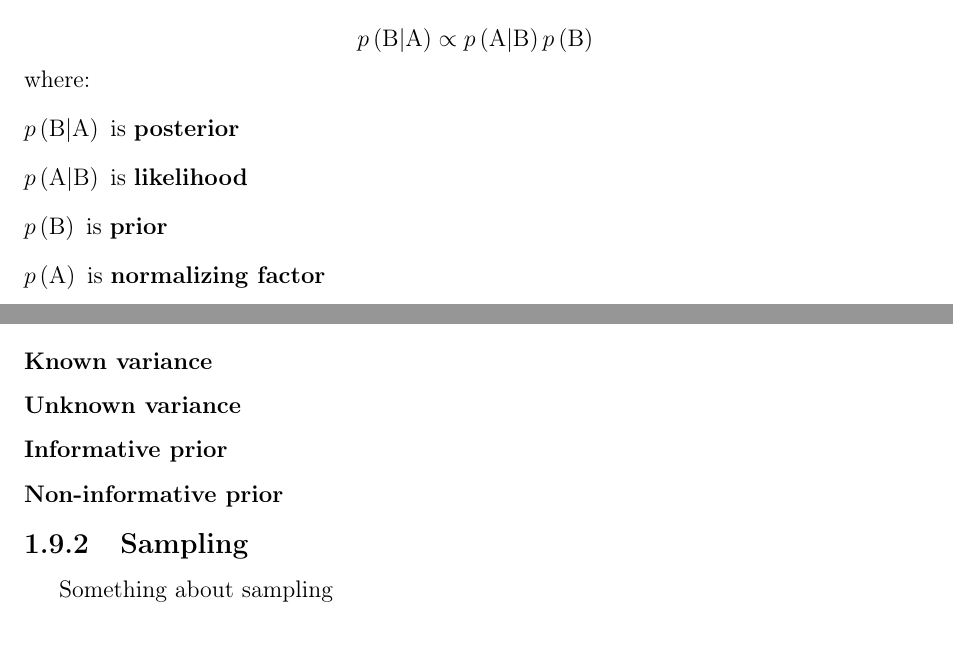
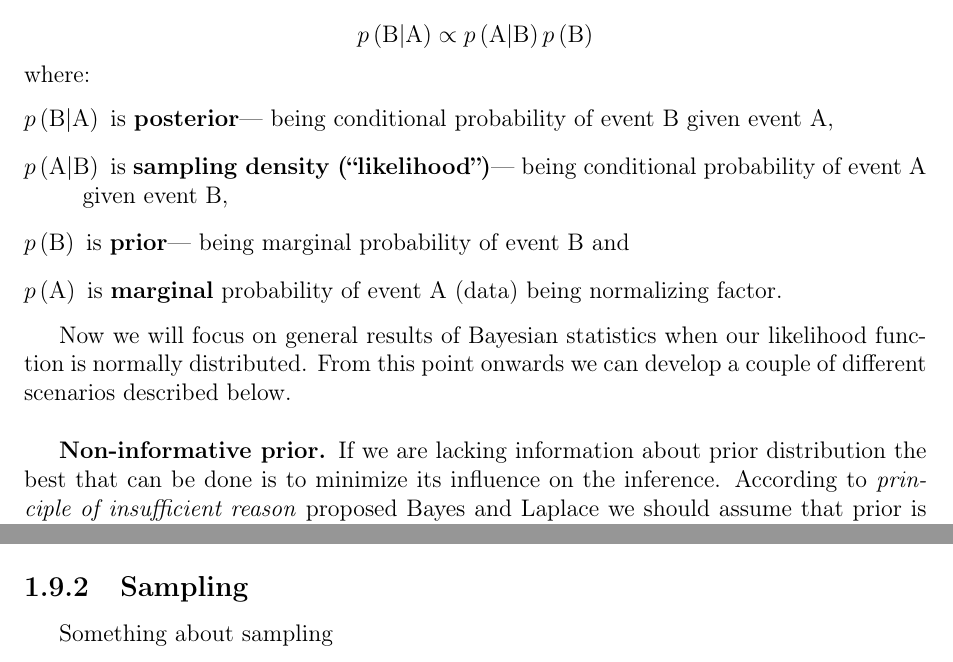
Before and after one commit to MyMEng/MAB, a LaTeX thesis (dissertation.tex): two parts of page 12 of 16 before the commit and two parts of page 12 of 17 after it, joined at a grey line, cut so that both start at the same text. Compiled offline with pdfLaTeX.

Commit message:
informative normal prior

```diff
--- a/dissertation.tex
+++ b/dissertation.tex
@@ -352,12 +352,13 @@ p \left( \mathrm{B} | \mathrm{A} \right) \propto p \left( \mathrm{A} | \mathrm{B
 $$
 where:
 \begin{description}
-\item[$p \left( \mathrm{B} | \mathrm{A} \right)$] is \textbf{posterior}
-\item[$p \left( \mathrm{A} | \mathrm{B} \right)$] is \textbf{likelihood}
-\item[$p \left( \mathrm{B} \right)$] is \textbf{prior}
-\item[$p \left( \mathrm{A} \right)$] is \textbf{normalizing factor}
+\item[$p \left( \mathrm{B} | \mathrm{A} \right)$] is \textbf{posterior}--- being conditional probability of event \textrm{B} given event \textrm{A},
+\item[$p \left( \mathrm{A} | \mathrm{B} \right)$] is \textbf{sampling density (``likelihood'')}--- being conditional probability of event \textrm{A} given event \textrm{B},
+\item[$p \left( \mathrm{B} \right)$] is \textbf{prior}--- being marginal probability of event \textrm{B} and
+\item[$p \left( \mathrm{A} \right)$] is \textbf{marginal} probability of event \textrm{A} (data) being normalizing factor.
 \end{description}
 
-The theorem in plain English states that .
+Now we will focus on general results of Bayesian statistics when our likelihood function is normally distributed. From this point onwards we can develop a couple of different scenarios described below.\\
 
+\textbf{\textrm{Non-informative prior. }}If we are lacking information about prior distribution the best that can be done is to minimize its influence on the inference. According to \emph{principle of insufficient reason} proposed Bayes and Laplace we should assume that prior is uniformly distributed so all outcomes are equally likely. This approach is not perfect and its criticism is widely known but for our application it suffices~\cite{Syversveen98noninformativebayesian}.\\
 
@@ -364,10 +373,6 @@ The theorem in plain English states that .
 
 Basic results that yields from Bayesian statistics for normal distribution are available in wide variety of books so only useful results are presented. For more details regarding normal and other distributions please refer to~\cite{gelman2003bayesian}\cite{lynch2007introduction}.
 
-\subsubsection{Known variance}
-\subsubsection{Unknown variance}
-\subsubsection{Informative prior}
-\subsubsection{Non-informative prior}
 
 
 \subsection{Sampling}
```
Also changed, not shown: dissertation.tex (8 more changed lines).
